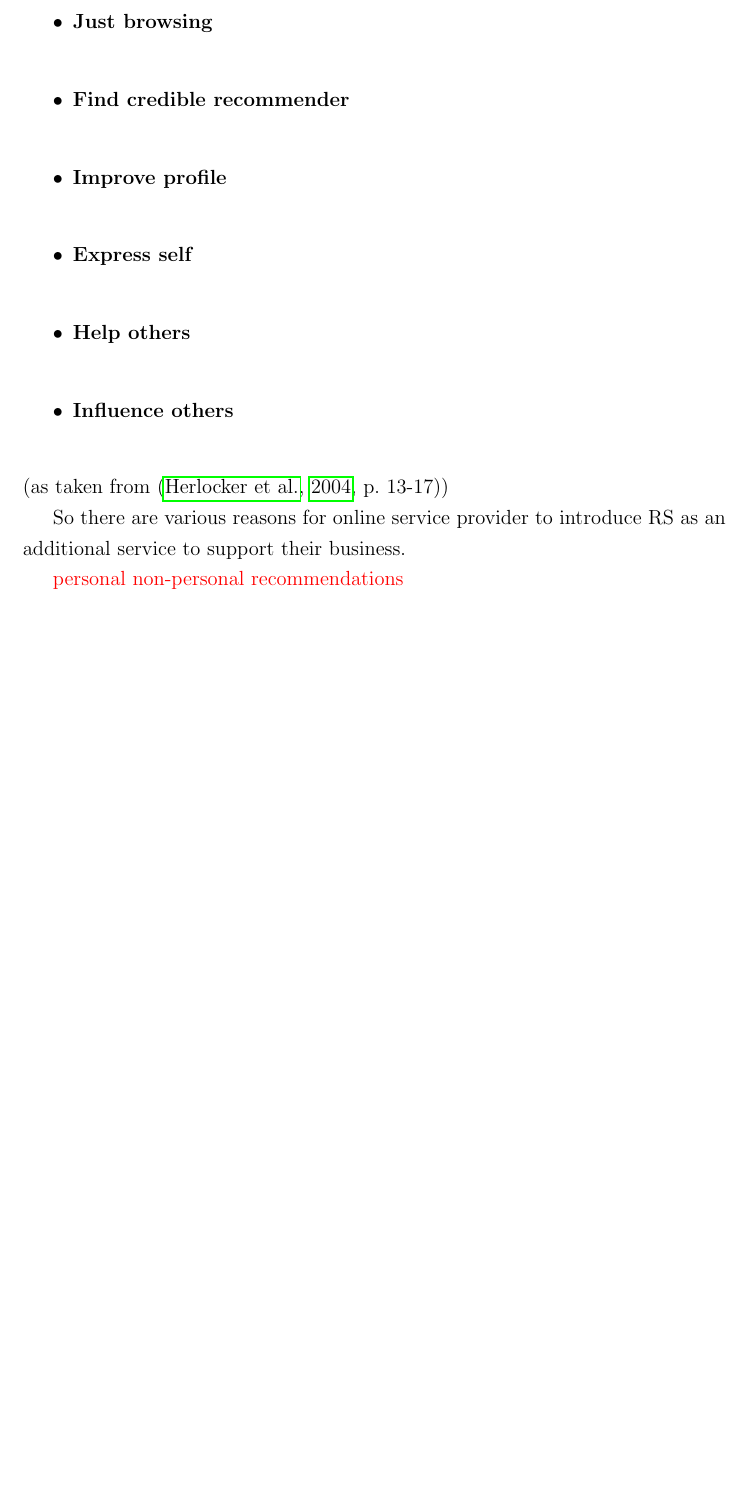
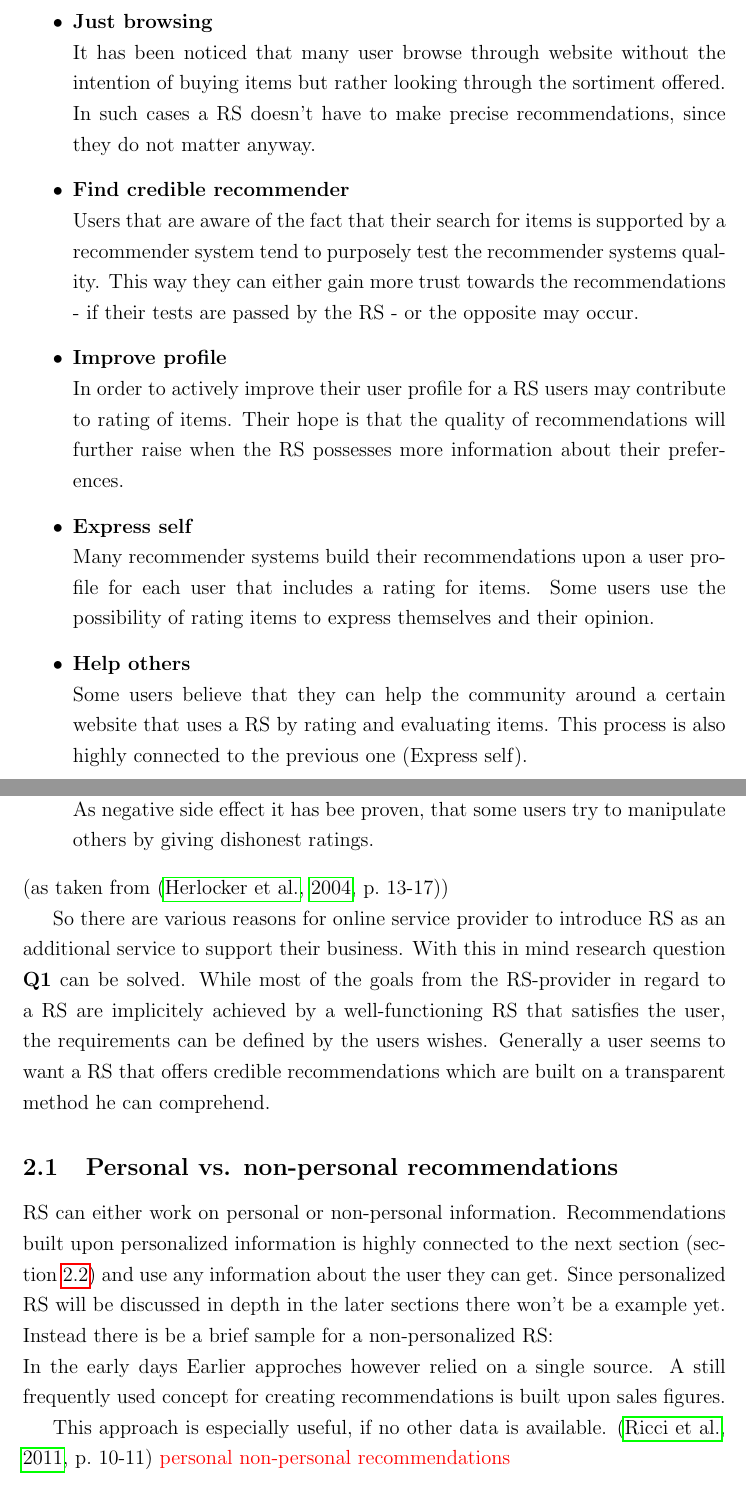
Before and after one commit to dustywind/bachelor-thesis, a LaTeX thesis (thesis/thesis.tex, which reads thesis/inc/recommendersystems/recommendersystems.tex): part of page 9 of 39 before the commit and two parts of pages 9 and 10 of 40 after it, the two joined at a grey line, cut so that both start at the same text, the shorter picture padded with empty space. Compiled offline with pdfLaTeX.

Commit message:
added some more lines

```diff
--- a/thesis/inc/recommendersystems/recommendersystems.tex
+++ b/thesis/inc/recommendersystems/recommendersystems.tex
@@ -43,16 +49,44 @@ In contrast to the RS provider the user has way more diverse objectives.
     \item\textbf{Just browsing}\hfill\\
+        It has been noticed that many user browse through website without the intention of buying items but rather looking through the sortiment offered.
+        In such cases a RS doesn't have to make precise recommendations, since they do not matter anyway.
     \item\textbf{Find credible recommender}\hfill\\
+        Users that are aware of the fact that their search for items is supported by a recommender system tend to purposely test the recommender systems quality.
+        This way they can either gain more trust towards the recommendations - if their tests are passed by the RS - or the opposite may occur.
     \item\textbf{Improve profile}\hfill\\
+        In order to actively improve their user profile for a RS users may contribute to rating of items.
+        Their hope is that the quality of recommendations will further raise when the RS possesses more information about their preferences.
     \item\textbf{Express self}\hfill\\
+        Many recommender systems build their recommendations upon a user profile for each user that includes a rating for items.
+        Some users use the possibility of rating items to express themselves and their opinion.
     \item\textbf{Help others}\hfill\\
+        Some users believe that they can help the community around a certain website that uses a RS by rating and evaluating items.
+        This process is also highly connected to the previous one (Express self).
     \item\textbf{Influence others}\hfill\\
+        As negative side effect it has bee proven, that some users try to manipulate others by giving dishonest ratings.
 \end{itemize}
 (as taken from \citep[p.~13-17]{herlocker:2004})
 
+So there are various reasons for online service provider to introduce RS as an additional service to support their business.
+With this in mind research question \textbf{Q1} can be solved.
+While most of the goals from the RS-provider in regard to a RS are implicitely achieved by a well-functioning RS that satisfies the user, the requirements can be defined by the users wishes.
+Generally a user seems to want a RS that offers credible recommendations which are built on a transparent method he can comprehend.
 
-So there are various reasons for online service provider to introduce RS as an additional service to support their business.
 
+
+\subsection{Personal vs. non-personal recommendations}
+RS can either work on personal or non-personal information.
+Recommendations built upon personalized information is highly connected to the next section (section~\ref{sec:data-knowledge-source}) and use any information about the user they can get.
+Since personalized RS will be discussed in depth in the later sections there won't be a example yet.
+Instead there is be a brief sample for a non-personalized RS:
+\\
+In the early days
+Earlier approches however relied on a single source.
+A still frequently used concept for creating recommendations is built upon sales figures.
+
+This approach is especially useful, if no other data is available.
+\citep[p.~10-11]{ricci:2011}
 {\color{red} personal non-personal recommendations}
 
 
+
 \subsection{Data and knowledge sources}
```
Also changed, not shown: thesis/inc/introduction/introduction.tex (+8 -6 lines), thesis/inc/recommendersystems/recommendersystems.tex (18 more changed lines).
